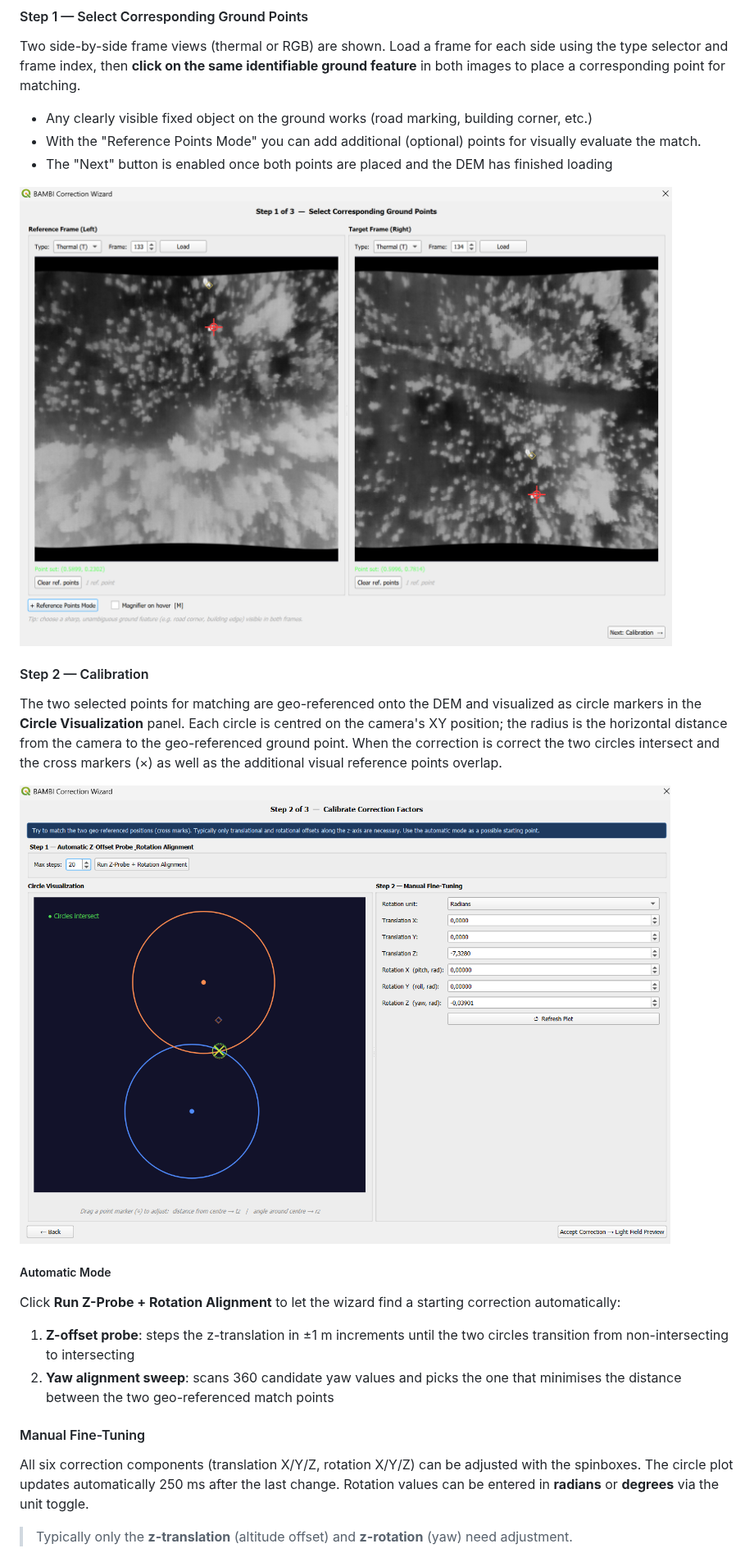
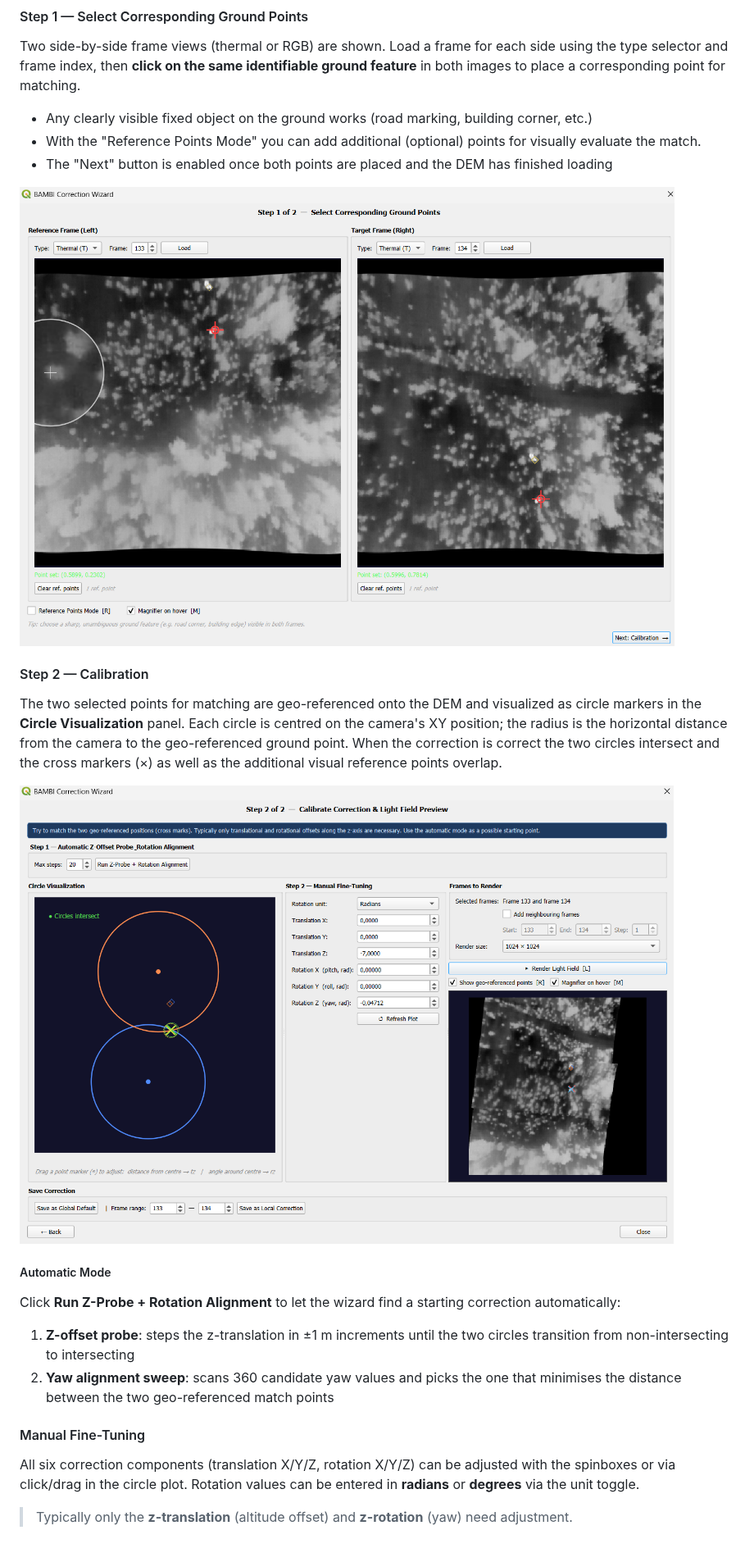
Before and after one commit to bambi-eco/Bambi-QGIS, a Markdown page: README.md, the part around one of its changes. Shown at 82% size. Drawn GitHub-style; pictures changed too: images/correction_wizard_step1.png, images/correction_wizard_step2.png.

Commit message:
Simplifying correction wizard as a two step instead of a three step setup

```diff
--- a/README.md
+++ b/README.md
@@ -538,7 +538,8 @@ Click **Run Z-Probe + Rotation Alignment** to let the wizard find a starting cor
 
 #### Manual Fine-Tuning
 
-All six correction components (translation X/Y/Z, rotation X/Y/Z) can be adjusted with the spinboxes. The circle plot updates automatically 250 ms after the last change. Rotation values can be entered in **radians** or **degrees** via the unit toggle.
+All six correction components (translation X/Y/Z, rotation X/Y/Z) can be adjusted with the spinboxes or via click/drag in the circle plot.
+Rotation values can be entered in **radians** or **degrees** via the unit toggle.
 
 > Typically only the **z-translation** (altitude offset) and **z-rotation** (yaw) need adjustment.
 
```
Also changed, not shown: other parts of README.md (+2 -4 lines), images/correction_wizard_step3.png (deleted), 2 other files.
